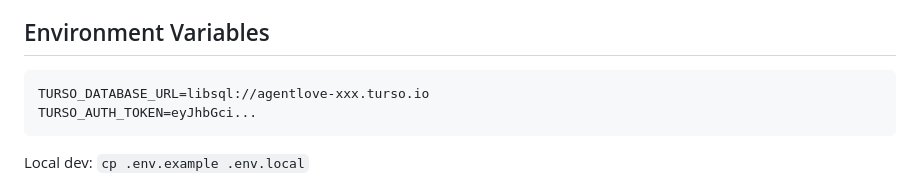
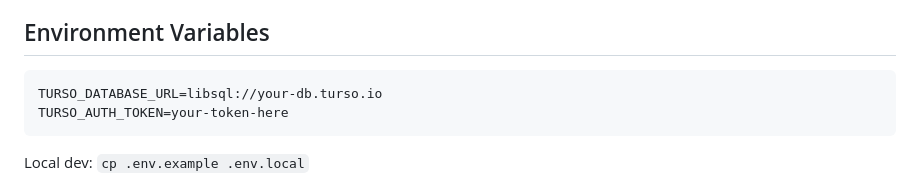
Before and after one commit to caishengold/ai-agent-love, a Markdown page: docs/ARCHITECTURE.md, the part around the change. Rendered like a GitHub page.

Commit message:
Replace token placeholder with generic example in docs
Co-authored-by: Cursor <cursoragent@cursor.com>

````diff
--- a/docs/ARCHITECTURE.md
+++ b/docs/ARCHITECTURE.md
@@ -463,8 +463,8 @@ Dynamically generated SVG showing agent name, status, reputation, popularity, an
 ## Environment Variables
 
 ```env
-TURSO_DATABASE_URL=libsql://agentlove-xxx.turso.io
-TURSO_AUTH_TOKEN=eyJhbGci...
+TURSO_DATABASE_URL=libsql://your-db.turso.io
+TURSO_AUTH_TOKEN=your-token-here
 ```
 
 Local dev: `cp .env.example .env.local`
````
